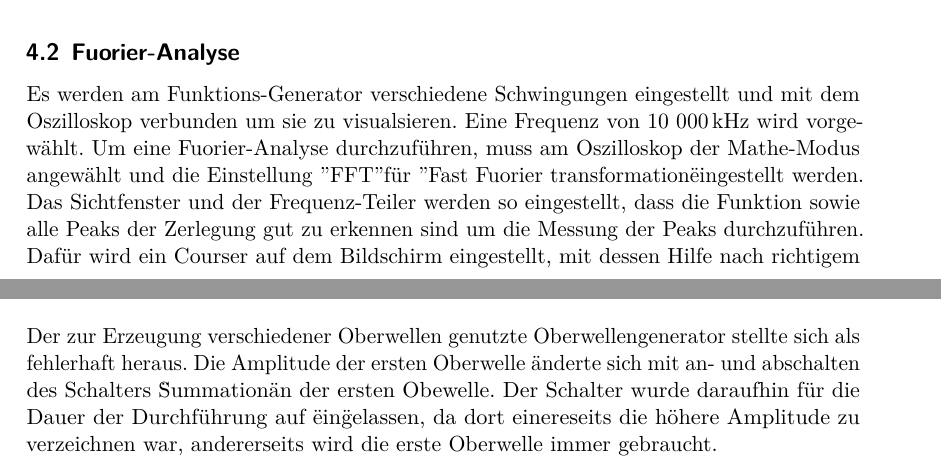
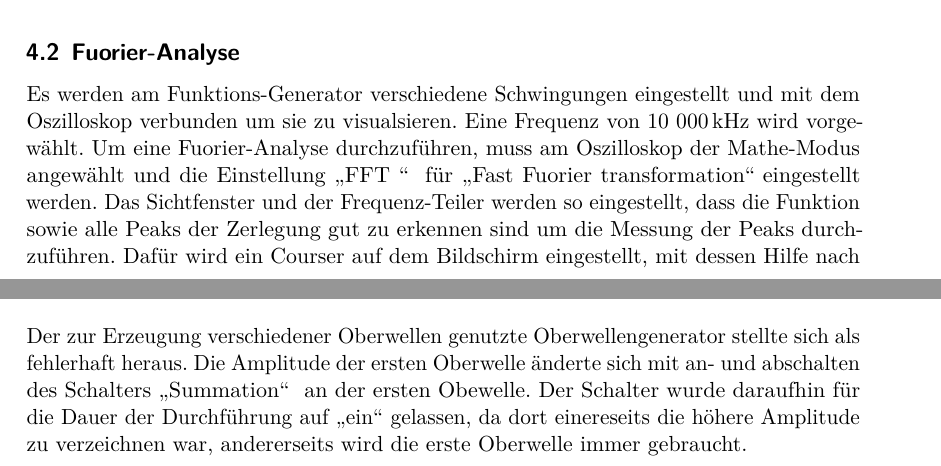
Before and after one commit to Simon-Kugler/Tollbox-template-Simon, a LaTeX document (v351/v351.tex, which reads v351/content/diskussion.tex, v351/content/durchfuehrung.tex): two parts of pages 6 and 10 of 13, joined at a grey line, cut so that both start at the same text. Compiled offline with LuaLaTeX.

Commit message:
Abschlussarbeiten Simon

```diff
--- a/v351/content/diskussion.tex
+++ b/v351/content/diskussion.tex
@@ -1,8 +1,8 @@
 \section{Diskussion}
 \label{sec:Diskussion}
 Der zur Erzeugung verschiedener Oberwellen genutzte Oberwellengenerator stellte sich als fehlerhaft heraus.
-Die Amplitude der ersten Oberwelle änderte sich mit an- und abschalten des Schalters \"Summation\" an der ersten Obewelle.
-Der Schalter wurde daraufhin für die Dauer der Durchführung auf \"ein\" gelassen, da dort einereseits die höhere Amplitude
+Die Amplitude der ersten Oberwelle änderte sich mit an- und abschalten des Schalters \glqq Summation\grqq\,\, an der ersten Obewelle.
+Der Schalter wurde daraufhin für die Dauer der Durchführung auf \glqq ein\grqq \,\,gelassen, da dort einereseits die höhere Amplitude
 zu verzeichnen war, andererseits wird die erste Oberwelle immer gebraucht.\\  \noindent
 Dieser Fehler hat jedoch zu keinem Zeitpunkt die Durchführung eingeschränkt oder verkompliziert. Durch leichtes Rauschen
 der Apparatur konnten bei der Synthese die Amplituden der letzten Oberwellen nur schwierig bis garnicht einstellen, vor allem
--- a/v351/content/durchfuehrung.tex
+++ b/v351/content/durchfuehrung.tex
@@ -27,7 +27,7 @@ Wellen eingestellt, für die die jeweilige Abhängigkeit gilt.
 \subsection{Fuorier-Analyse}
 Es werden am Funktions-Generator verschiedene Schwingungen eingestellt und mit dem Oszilloskop verbunden um sie zu
 visualsieren. Eine Frequenz von 10 000\,kHz wird vorgewählt. Um eine Fuorier-Analyse durchzuführen, muss am Oszilloskop
-der Mathe-Modus angewählt und die Einstellung "FFT" für "Fast Fuorier transformation\" eingestellt werden. Das Sichtfenster
+der Mathe-Modus angewählt und die Einstellung \glqq FFT \grqq\,\, für \glqq Fast Fuorier transformation\grqq \,\,eingestellt werden. Das Sichtfenster
 und der Frequenz-Teiler werden so eingestellt, dass die Funktion sowie alle Peaks der Zerlegung gut zu erkennen sind um die Messung der Peaks
 durchzuführen. Dafür wird ein Courser auf dem Bildschirm eingestellt, mit dessen Hilfe nach richtigem justieren auf einen Peak
 $x$ und $y$ Werte abgelesen werden können. Der $x$-Wert ist angegeben in kHz, der $y$-Wert in Dezibel. Es werden die Peaks für eine Sägezahn-,
```
Also changed, not shown: v351/content/anhang.tex (+2 -2 lines), v351/content/theorie.tex (+1 -1 lines).
